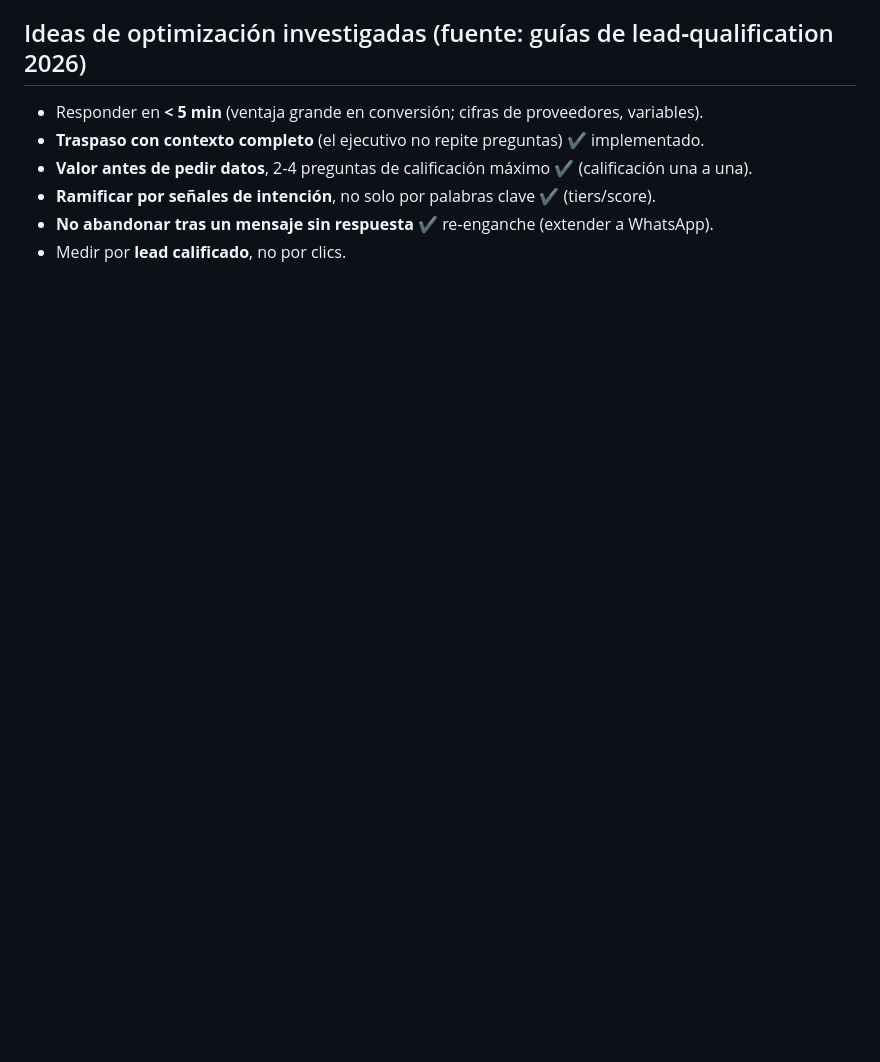
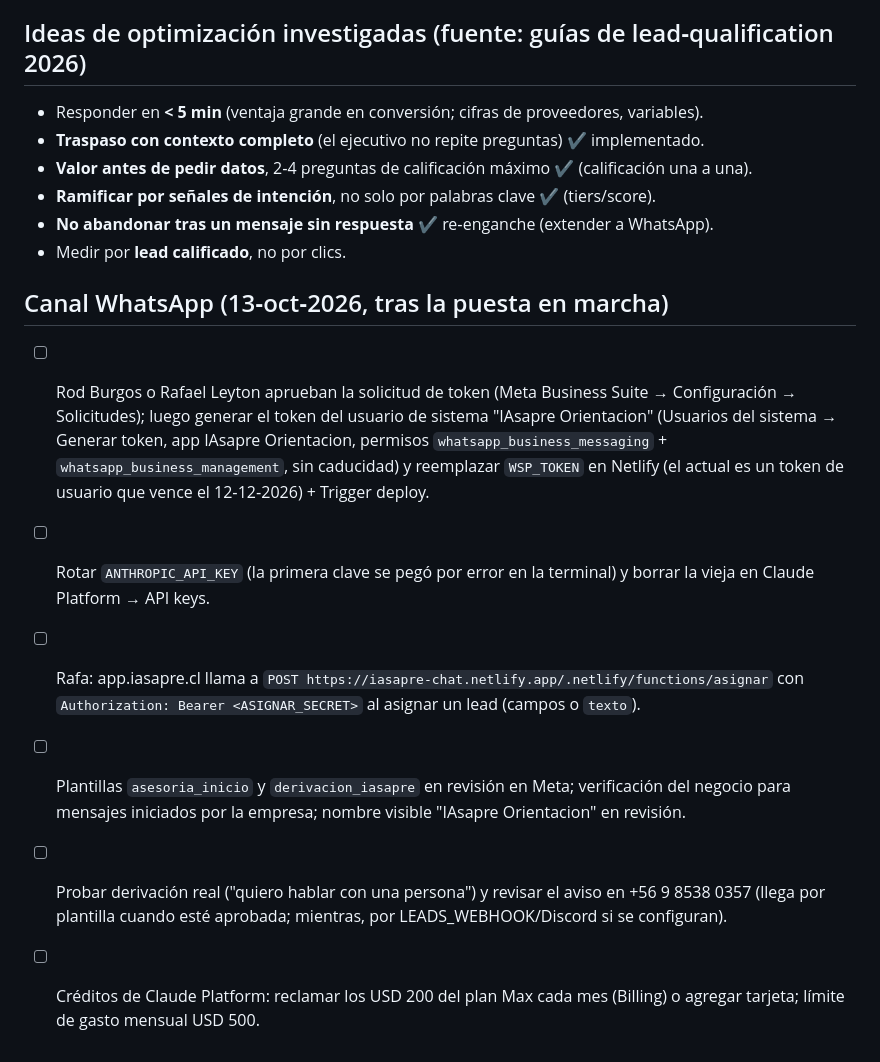
Before and after one commit to IAsapredevoluciones/iasapre-chat, a Markdown page: docs/PENDIENTES.md, the part around the change. GitHub-like rendering; blank space fills up the shorter version.

Commit message:
v6.6: canal WhatsApp en producción (changelog y pendientes)
Co-Authored-By: Claude Fable 5.1 <noreply@anthropic.com>

```diff
--- a/docs/PENDIENTES.md
+++ b/docs/PENDIENTES.md
@@ -38,3 +38,11 @@
 - **Ramificar por señales de intención**, no solo por palabras clave ✔ (tiers/score).
 - **No abandonar tras un mensaje sin respuesta** ✔ re‑enganche (extender a WhatsApp).
 - Medir por **lead calificado**, no por clics.
+
+## Canal WhatsApp (13‑oct‑2026, tras la puesta en marcha)
+- [ ] Rod Burgos o Rafael Leyton aprueban la solicitud de token (Meta Business Suite → Configuración → Solicitudes); luego generar el token del usuario de sistema "IAsapre Orientacion" (Usuarios del sistema → Generar token, app IAsapre Orientacion, permisos `whatsapp_business_messaging` + `whatsapp_business_management`, sin caducidad) y reemplazar `WSP_TOKEN` en Netlify (el actual es un token de usuario que vence el 12‑12‑2026) + Trigger deploy.
+- [ ] Rotar `ANTHROPIC_API_KEY` (la primera clave se pegó por error en la terminal) y borrar la vieja en Claude Platform → API keys.
+- [ ] Rafa: app.iasapre.cl llama a `POST https://iasapre-chat.netlify.app/.netlify/functions/asignar` con `Authorization: Bearer <ASIGNAR_SECRET>` al asignar un lead (campos o `texto`).
+- [ ] Plantillas `asesoria_inicio` y `derivacion_iasapre` en revisión en Meta; verificación del negocio para mensajes iniciados por la empresa; nombre visible "IAsapre Orientacion" en revisión.
+- [ ] Probar derivación real ("quiero hablar con una persona") y revisar el aviso en +56 9 8538 0357 (llega por plantilla cuando esté aprobada; mientras, por LEADS_WEBHOOK/Discord si se configuran).
+- [ ] Créditos de Claude Platform: reclamar los USD 200 del plan Max cada mes (Billing) o agregar tarjeta; límite de gasto mensual USD 500.
```
Also changed, not shown: docs/CHANGELOG.md (+1 -0 lines).
